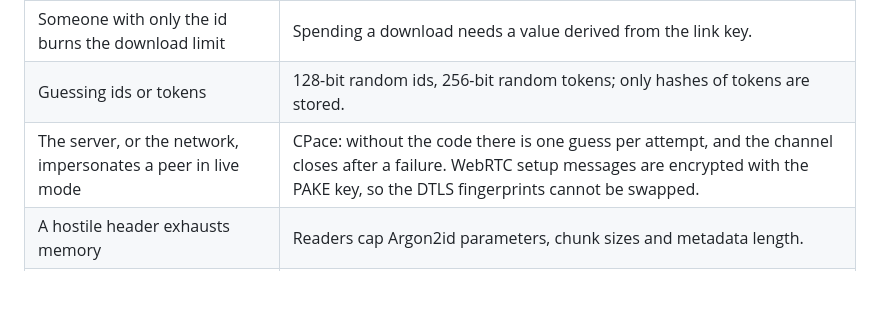
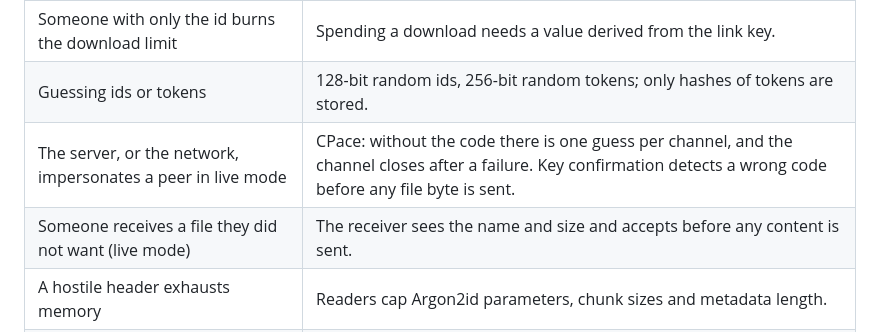
Before and after one commit to MrcDprm/zarf-file-share, a Markdown page: docs/THREAT-MODEL.md, the part around the change. GitHub-like rendering; blank space fills up the shorter version.

```diff
--- a/docs/THREAT-MODEL.md
+++ b/docs/THREAT-MODEL.md
@@ -29,7 +29,8 @@
 | A leaked link without its password opens the file | In password mode the key needs both the link key and the Argon2id output. |
 | Someone with only the id burns the download limit | Spending a download needs a value derived from the link key. |
 | Guessing ids or tokens | 128-bit random ids, 256-bit random tokens; only hashes of tokens are stored. |
-| The server, or the network, impersonates a peer in live mode | CPace: without the code there is one guess per attempt, and the channel closes after a failure. WebRTC setup messages are encrypted with the PAKE key, so the DTLS fingerprints cannot be swapped. |
+| The server, or the network, impersonates a peer in live mode | CPace: without the code there is one guess per channel, and the channel closes after a failure. Key confirmation detects a wrong code before any file byte is sent. |
+| Someone receives a file they did not want (live mode) | The receiver sees the name and size and accepts before any content is sent. |
 | A hostile header exhausts memory | Readers cap Argon2id parameters, chunk sizes and metadata length. |
 | A file name escapes the download folder (`../../x`) | Names are reduced to a bare, cleaned file name; existing files are never overwritten silently. |
 | Abuse of the service | Size, expiry and per-address limits, reporting and operator removal. |
```
Also changed, not shown: docs/PROTOCOL.md (+34 -17 lines).
